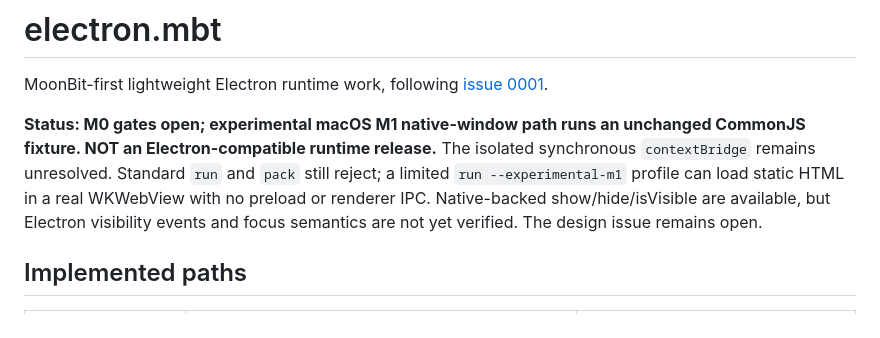
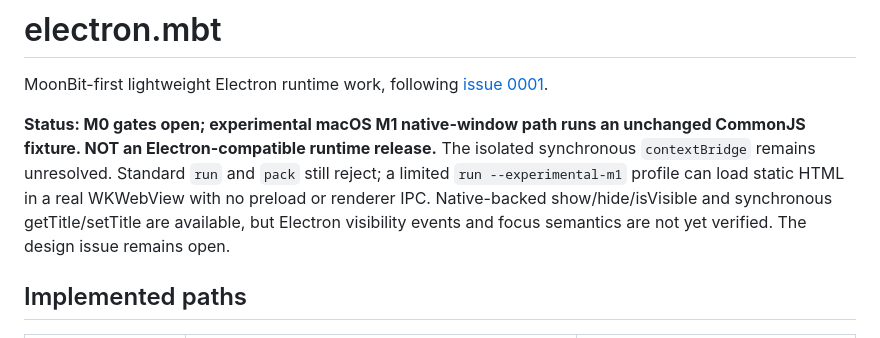
Before and after one commit to f4ah6o/electron.mbt, a Markdown page: README.md, the part around the change. GitHub-like rendering.

Commit message:
Expose the expanded experimental title profile in README

```diff
--- a/README.md
+++ b/README.md
@@ -2,7 +2,7 @@
 
 MoonBit-first lightweight Electron runtime work, following [issue 0001](issues/open/0001-electron-compatible-lightweight-runtime.md).
 
-**Status: M0 gates open; experimental macOS M1 native-window path runs an unchanged CommonJS fixture. NOT an Electron-compatible runtime release.** The isolated synchronous `contextBridge` remains unresolved. Standard `run` and `pack` still reject; a limited `run --experimental-m1` profile can load static HTML in a real WKWebView with no preload or renderer IPC. Native-backed show/hide/isVisible are available, but Electron visibility events and focus semantics are not yet verified. The design issue remains open.
+**Status: M0 gates open; experimental macOS M1 native-window path runs an unchanged CommonJS fixture. NOT an Electron-compatible runtime release.** The isolated synchronous `contextBridge` remains unresolved. Standard `run` and `pack` still reject; a limited `run --experimental-m1` profile can load static HTML in a real WKWebView with no preload or renderer IPC. Native-backed show/hide/isVisible and synchronous getTitle/setTitle are available, but Electron visibility events and focus semantics are not yet verified. The design issue remains open.
 
 ## Implemented paths
 
```
